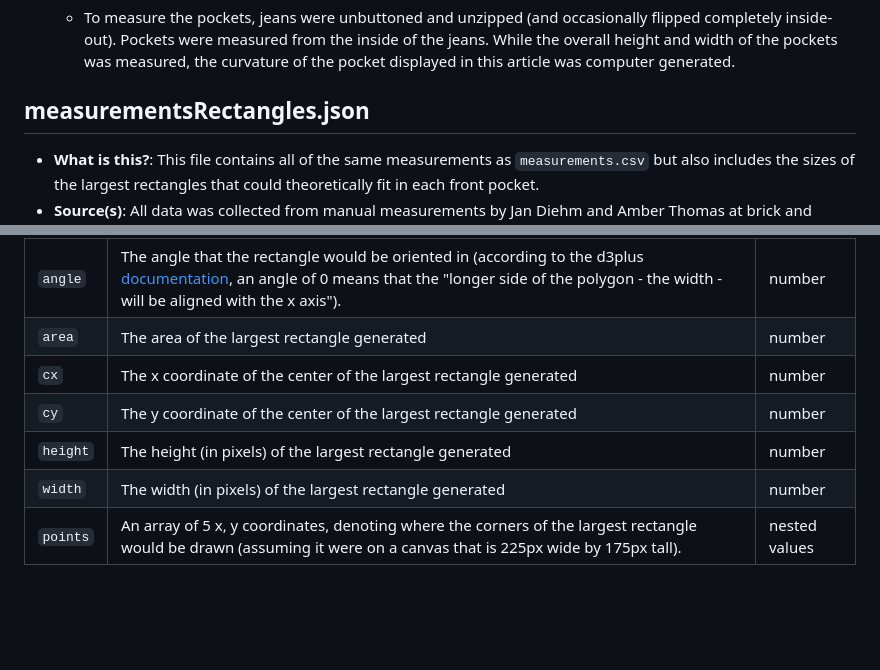
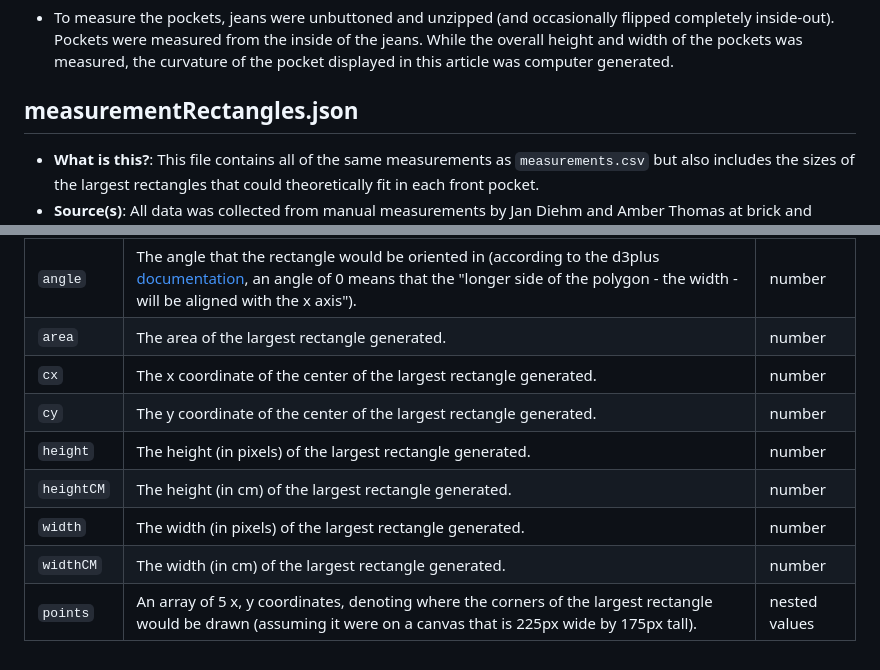
Before and after one commit to the-pudding/data, a Markdown page: pockets/README.md, 2 parts joined by grey strips. Drawn GitHub-style; blank space fills up the shorter version.

Commit message:
Adding measurements in cm and measurement diagram

```diff
--- a/pockets/README.md
+++ b/pockets/README.md
@@ -41,7 +41,7 @@ Below you'll find metadata for each file.
 
   - To measure the pockets, jeans were unbuttoned and unzipped (and occasionally flipped completely inside-out). Pockets were measured from the inside of the jeans. While the overall height and width of the pockets was measured, the curvature of the pocket displayed in this article was computer generated.
 
-## measurementsRectangles.json
+## measurementRectangles.json
 - 	**What is this?**: This file contains all of the same measurements as `measurements.csv` but also includes the sizes of the largest rectangles that could theoretically fit in each front pocket.
 -   **Source(s)**: All data was collected from manual measurements by Jan Diehm and Amber Thomas at brick and mortar stores in Nashville, New York, and Seattle. All measurements of front pockets were taken of the right-hand-side front pocket of empty jeans. The largest rectangles were calculated using the [largestRect()](https://d3plus.org/docs/#largestRect) function from the [d3plus](https://d3plus.org/docs/#largestRect) library. The full code used to generate this calculation can be found [here](https://github.com/the-pudding/pockets/blob/master/src/js/pudding-chart/rect-calc-template.js).
 -   **Last Modified**: August 13, 2018
@@ -67,9 +67,11 @@ The nested values listed above were all generated from the [largestRect()](https
 | Header | Description | Data Type |
 |---|---|---|
 | `angle` | The angle that the rectangle would be oriented in (according to the d3plus [documentation](https://d3plus.org/docs/#largestRect), an angle of 0 means that the "longer side of the polygon - the width - will be aligned with the x axis"). | number |
-| `area` | The area of the largest rectangle generated | number |
-| `cx` | The x coordinate of the center of the largest rectangle generated | number |
-| `cy` | The y coordinate of the center of the largest rectangle generated | number |
-| `height` | The height (in pixels) of the largest rectangle generated| number |
-| `width` | The width (in pixels) of the largest rectangle generated | number |
+| `area` | The area of the largest rectangle generated. | number |
+| `cx` | The x coordinate of the center of the largest rectangle generated. | number |
+| `cy` | The y coordinate of the center of the largest rectangle generated. | number |
+| `height` | The height (in pixels) of the largest rectangle generated.| number |
+| `heightCM` | The height (in cm) of the largest rectangle generated. | number|
+| `width` | The width (in pixels) of the largest rectangle generated. | number |
+| `widthCM` | The width (in cm) of the largest rectangle generated. | number |
 | `points` | An array of 5 x, y coordinates, denoting where the corners of the largest rectangle would be drawn (assuming it were on a canvas that is 225px wide by 175px tall). | nested values |
```
Also changed, not shown: other parts of pockets/README.md (+1 -1 lines), pockets/diagram.png (added), 2 other files.
